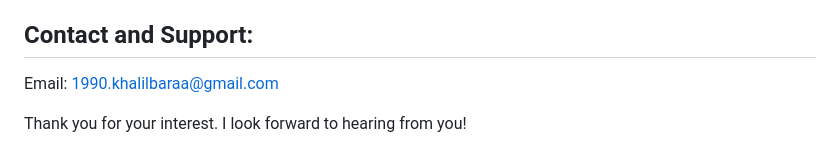
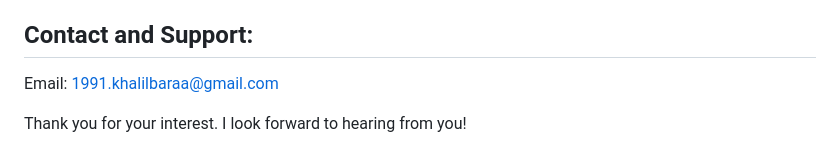
Before and after one commit to BerOSilk/Real-Time-Communication-Chat, a Markdown page: README.md, the part around the change. Drawn GitHub-style.

```diff
--- a/README.md
+++ b/README.md
@@ -155,6 +155,6 @@ Your Feedback and Contributions are welcome!
 - **Code Contributions**: Contribute to the codebase.
 
 ## Contact and Support:
-Email: 1990.khalilbaraa@gmail.com
+Email: 1991.khalilbaraa@gmail.com
 
 Thank you for your interest. I look forward to hearing from you!
```
